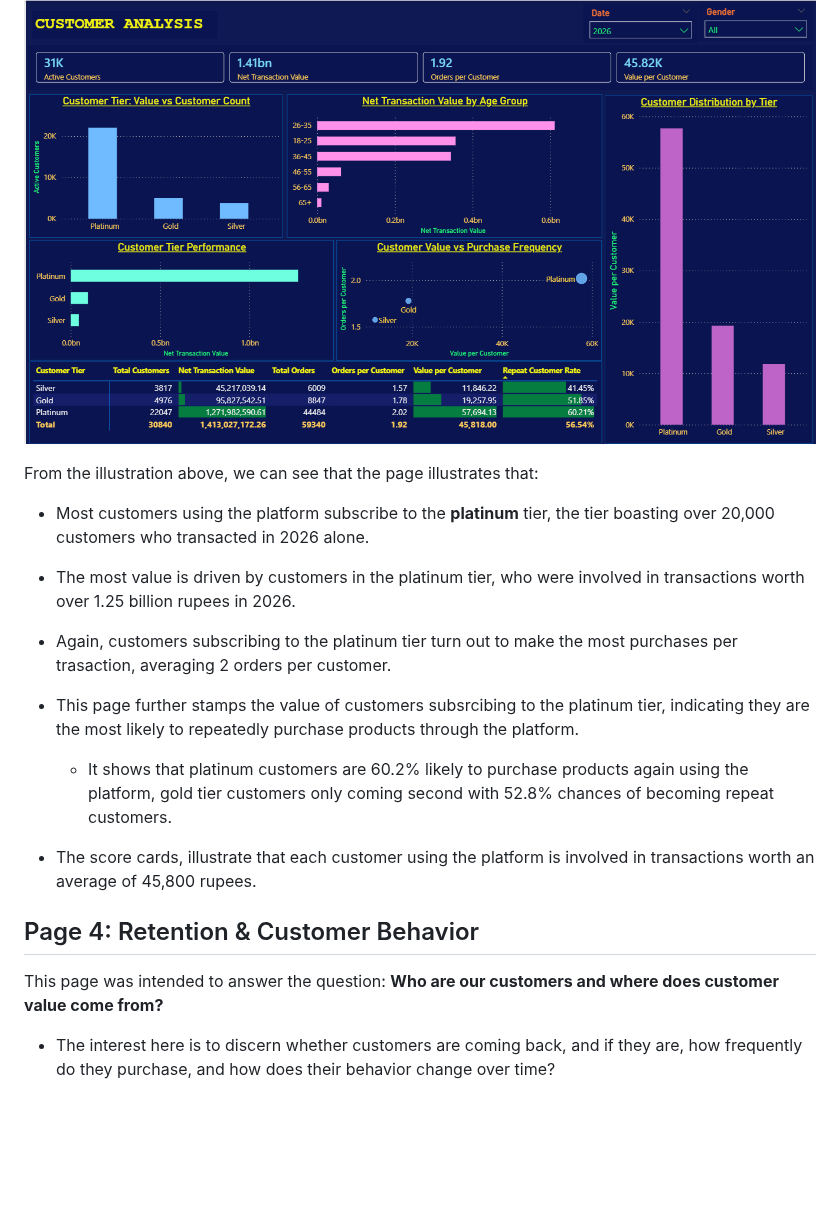
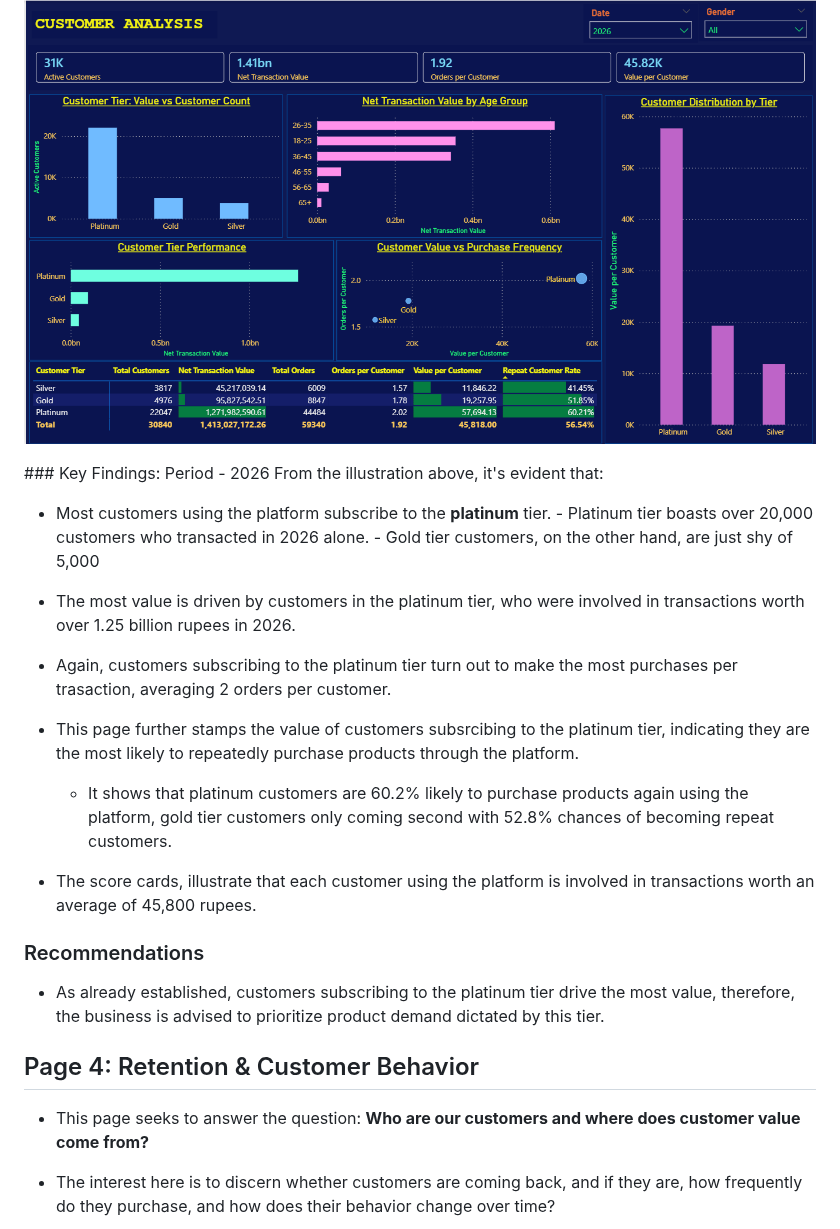
Before and after one commit to Vin-Okumu/e-commerce-sales-analytics, a Markdown page: README.md, the part around one of its changes. Rendered like a GitHub page; blank space fills up the shorter version.

```diff
--- a/README.md
+++ b/README.md
@@ -199,23 +210,31 @@ This page is intended to answer the questions **What are we selling? Who is buyi
 
 <p align = "center">
 <img src = "screenshots/customer_analysis.png" width = "900" height = "400">
+</p>
+### Key Findings: Period - 2026
+From the illustration above, it's evident that:
 
-From the illustration above, we can see that the page illustrates that:
-
-   - Most customers using the platform subscribe to the **platinum** tier, the tier boasting over 20,000 customers who transacted in 2026 alone.
+   - Most customers using the platform subscribe to the **platinum** tier.
+    - Platinum tier boasts over 20,000 customers who transacted in 2026 alone.
+    - Gold tier customers, on the other hand, are just shy of 5,000
 
    - The most value is driven by customers in the platinum tier, who were involved in transactions worth over 1.25 billion rupees in 2026.
 
    - Again, customers subscribing to the platinum tier turn out to make the most purchases per trasaction, averaging 2 orders per customer.
 
    - This page further stamps the value of customers subsrcibing to the platinum tier, indicating they are the most likely to repeatedly purchase products through the platform.
+
        - It shows that platinum customers are 60.2% likely to purchase products again using the platform, gold tier customers only coming second with 52.8% chances of becoming repeat customers.
 
    - The score cards, illustrate that each customer using the platform is involved in transactions worth an average of 45,800 rupees.
 
+### Recommendations
+
+- As already established, customers subscribing to the platinum tier drive the most value, therefore, the business is advised to prioritize product demand dictated by this tier.
+
 ## Page 4: Retention & Customer Behavior
 
-This page was intended to answer the question: **Who are our customers and where does customer value come from?**
+- This page seeks to answer the question: **Who are our customers and where does customer value come from?**
 
 - The interest here is to discern whether customers are coming back, and if they are, how frequently do they purchase, and how does their behavior change over time?
 
```
Also changed, not shown: other parts of README.md (+76 -7 lines), screenshots/growth_opportunities.png (added), 1 other file.
